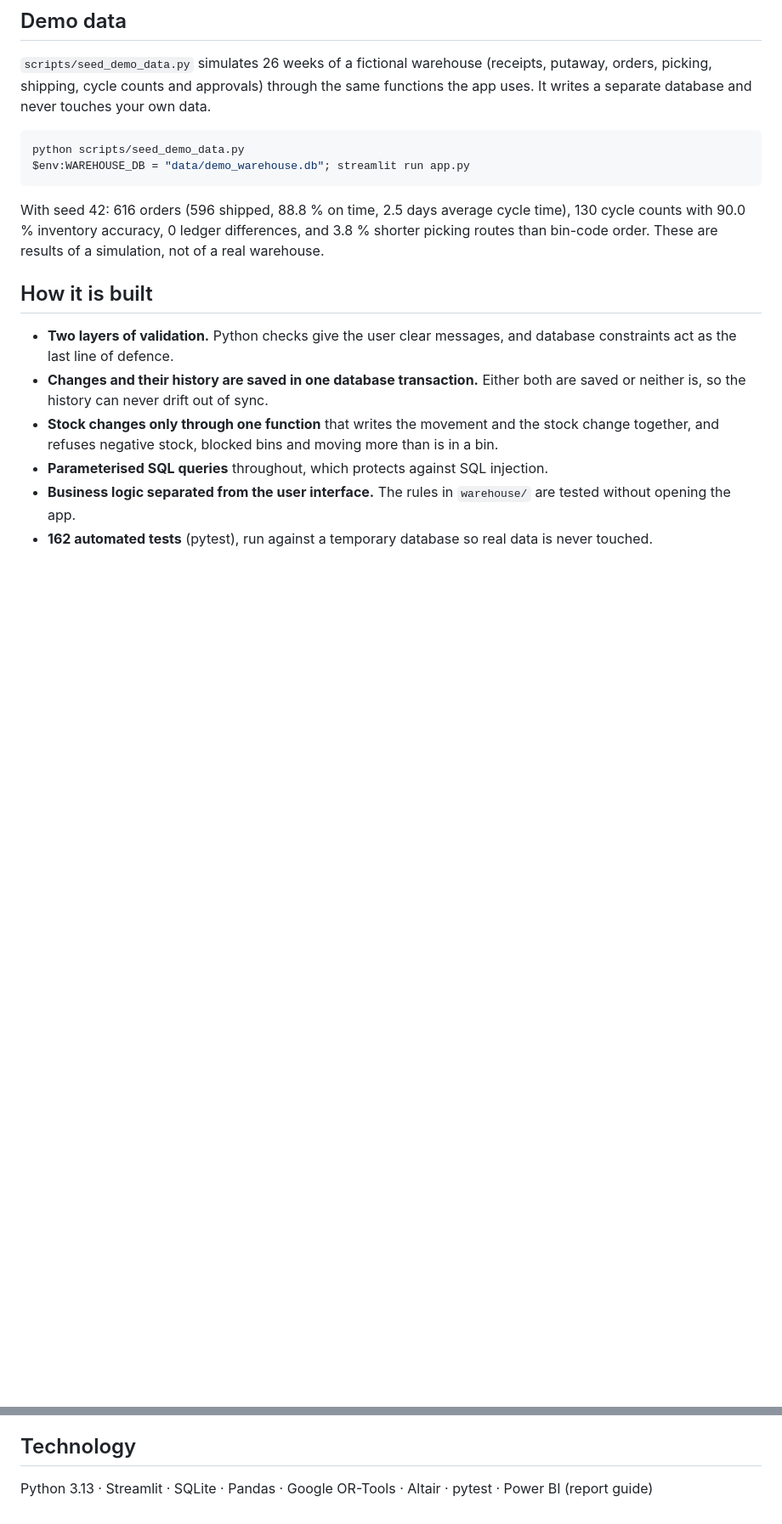
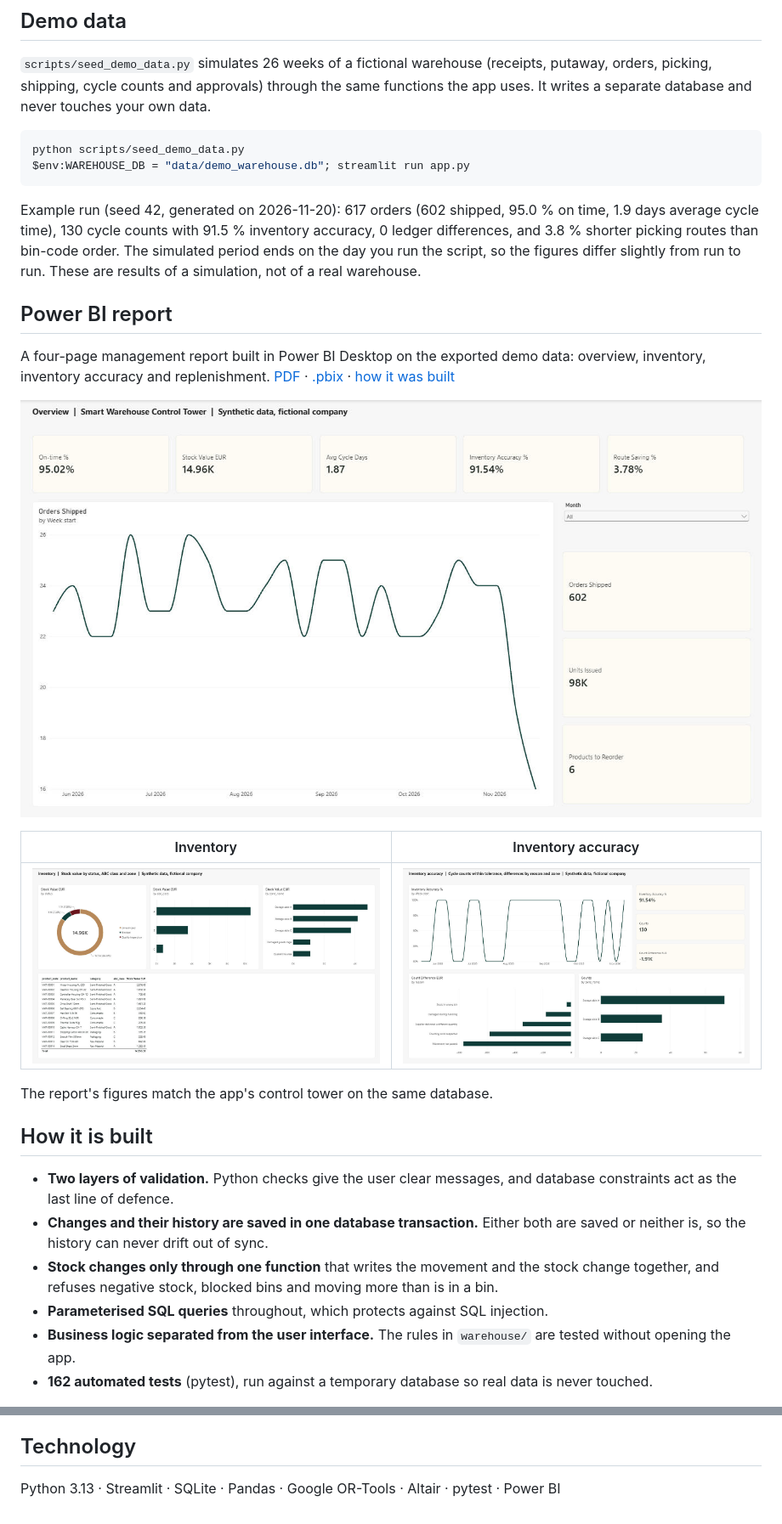
Before and after one commit to sai-sudharsan06/smart-warehouse-control-tower, a Markdown page: README.md, 2 parts joined by grey strips. Shown at 85% size. GitHub-like rendering; pictures changed too: docs/powerbi/page1_overview.png (added), docs/powerbi/page2_inventory.png (added), docs/powerbi/page3_accuracy.png (added); blank space fills up the shorter version.

Commit message:
power bi report

````diff
--- a/README.md
+++ b/README.md
@@ -101,10 +101,28 @@ python scripts/seed_demo_data.py
 $env:WAREHOUSE_DB = "data/demo_warehouse.db"; streamlit run app.py
 ```
 
-With seed 42: 616 orders (596 shipped, 88.8 % on time, 2.5 days average cycle
-time), 130 cycle counts with 90.0 % inventory accuracy, 0 ledger differences,
-and 3.8 % shorter picking routes than bin-code order. These are results of a
+Example run (seed 42, generated on 2026-11-20): 617 orders (602 shipped,
+95.0 % on time, 1.9 days average cycle time), 130 cycle counts with 91.5 %
+inventory accuracy, 0 ledger differences, and 3.8 % shorter picking routes
+than bin-code order. The simulated period ends on the day you run the script,
+so the figures differ slightly from run to run. These are results of a
 simulation, not of a real warehouse.
+
+## Power BI report
+
+A four-page management report built in Power BI Desktop on the exported demo
+data: overview, inventory, inventory accuracy and replenishment.
+[PDF](docs/powerbi/warehouse_report.pdf) ·
+[.pbix](docs/powerbi/warehouse_report.pbix) ·
+[how it was built](docs/POWER_BI_GUIDE.md)
+
+![Power BI overview page](docs/powerbi/page1_overview.png)
+
+| Inventory | Inventory accuracy |
+|---|---|
+| ![Power BI inventory page](docs/powerbi/page2_inventory.png) | ![Power BI inventory accuracy page](docs/powerbi/page3_accuracy.png) |
+
+The report's figures match the app's control tower on the same database.
 
 ## How it is built
 
@@ -172,4 +190,4 @@ python -m pytest -v
 
 ## Technology
 
-Python 3.13 · Streamlit · SQLite · Pandas · Google OR-Tools · Altair · pytest · Power BI (report guide)
+Python 3.13 · Streamlit · SQLite · Pandas · Google OR-Tools · Altair · pytest · Power BI
````
Also changed, not shown: docs/POWER_BI_GUIDE.md (+9 -9 lines), docs/PROGRESS.md (+3 -2 lines), docs/powerbi/page4_replenishment.png (added), 2 other files.
